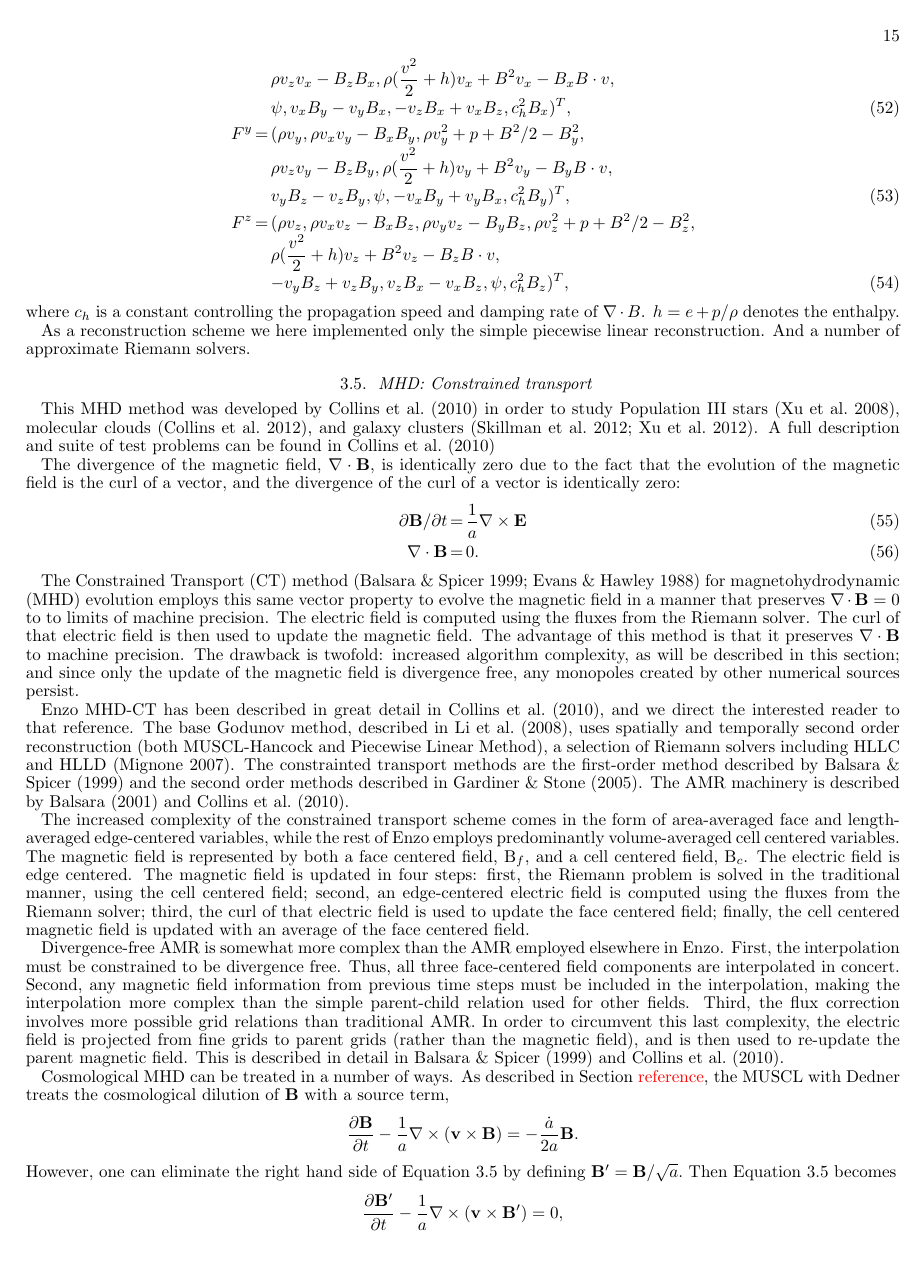
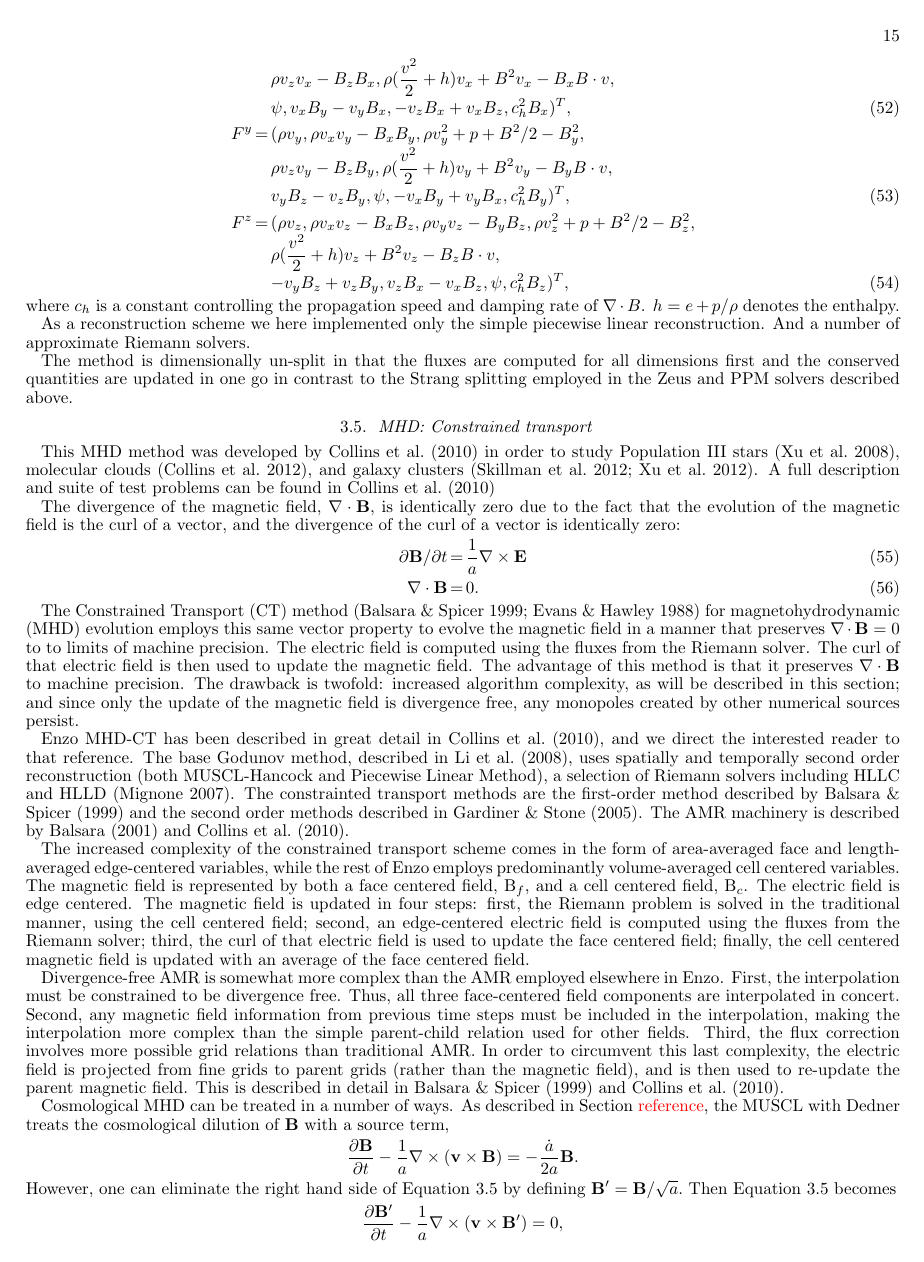
Before and after one commit to enzo-project/enzo-method-paper, a LaTeX document (ms.tex, which reads numerical-mhd-dedner.tex): page 15 of 51. Compiled offline with pdfLaTeX.

Commit message:
a little more text.

```diff
--- a/numerical-mhd-dedner.tex
+++ b/numerical-mhd-dedner.tex
@@ -40,3 +40,8 @@ damping rate of $\nabla\cdot B$. $h=e+p/\rho$ denotes the enthalpy.
 As a reconstruction scheme we here implemented only the simple
 piecewise linear reconstruction. And a number of approximate Riemann
 solvers.
+
+The method is dimensionally un-split in that the fluxes are computed
+for all dimensions first and the conserved quantities are updated in
+one go in contrast to the Strang splitting employed in the Zeus and
+PPM solvers described above.
```
